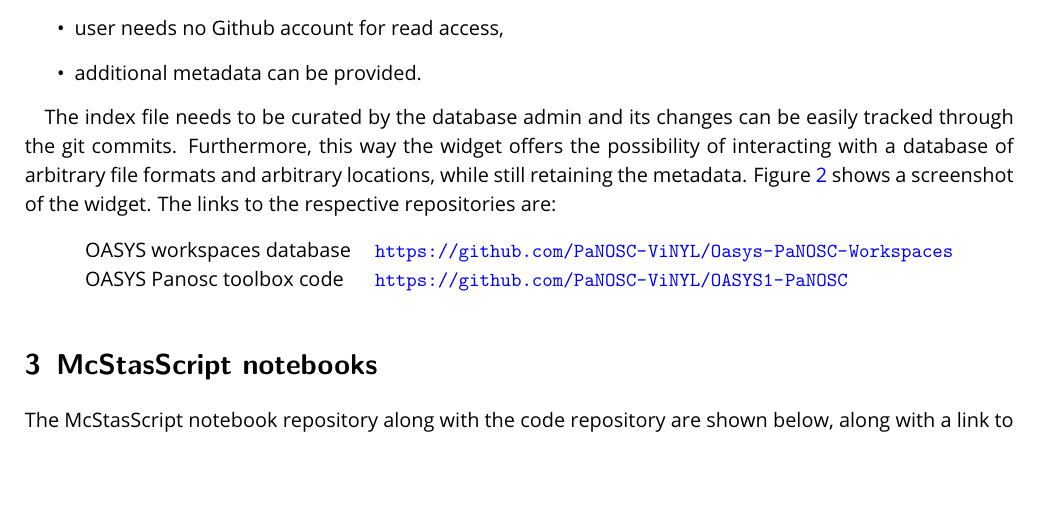
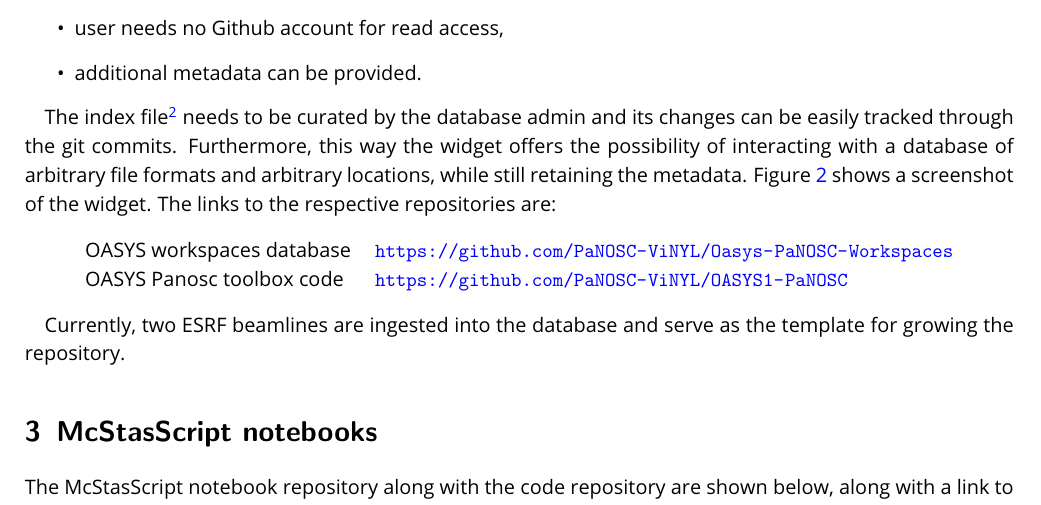
Before and after one commit to PaNOSC-ViNYL/ViNYL-project, a LaTeX document (Docs/Reports/Deliverables/D5.3/D5.3.tex): part of page 3 of 4 before the commit and part of page 3 of 5 after it, cut so that both start at the same text, the shorter picture padded with empty space. Compiled offline with pdfLaTeX.

Commit message:
Updates from Overleaf

```diff
--- a/Docs/Reports/Deliverables/D5.3/D5.3.tex
+++ b/Docs/Reports/Deliverables/D5.3/D5.3.tex
@@ -131,7 +131,7 @@
     \item additional metadata can be provided.
 \end{itemize}
 
-The index file needs to be curated by the database admin and its changes can be easily tracked through the git commits. Furthermore, this way the widget offers the possibility of interacting with a database of arbitrary file formats and arbitrary locations, while still retaining the metadata. Figure \ref{fig:oasys_database} shows a screenshot of the widget. The links to the respective repositories are:
+The index file\footnote{\url{https://github.com/PaNOSC-ViNYL/Oasys-PaNOSC-Workspaces/blob/master/mainList.json}} needs to be curated by the database admin and its changes can be easily tracked through the git commits. Furthermore, this way the widget offers the possibility of interacting with a database of arbitrary file formats and arbitrary locations, while still retaining the metadata. Figure \ref{fig:oasys_database} shows a screenshot of the widget. The links to the respective repositories are:
 
 \begin{center}
 \begin{tabular}{l l}
@@ -139,6 +139,8 @@
 OASYS Panosc toolbox code & \url{https://github.com/PaNOSC-ViNYL/OASYS1-PaNOSC}
 \end{tabular}
 \end{center}
+
+Currently, two ESRF beamlines are ingested into the database and serve as the template for growing the repository.
 
 \begin{figure}[htb]
     \centering
```
